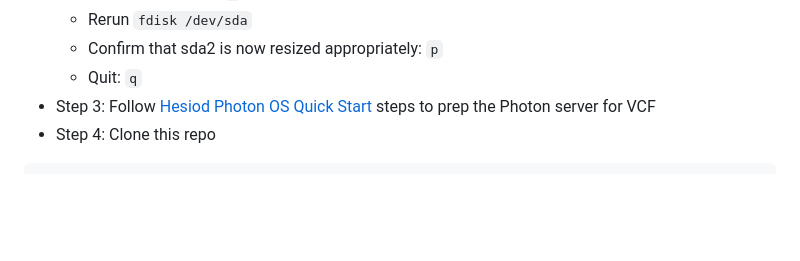
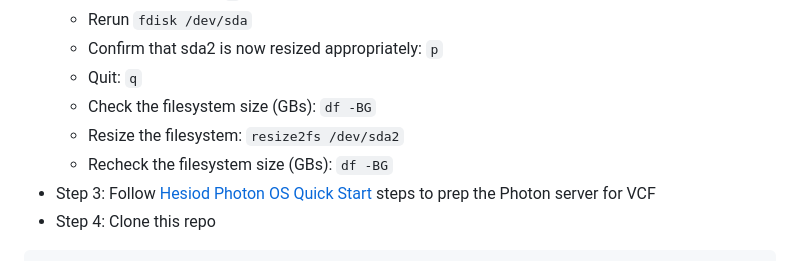
Before and after one commit to boconnor2017/hesiod-vcf9, a Markdown page: README.md, the part around the change. Rendered like a GitHub page; blank space fills up the shorter version.

Commit message:
Bugfix v2

````diff
--- a/README.md
+++ b/README.md
@@ -96,6 +96,9 @@ python3 hesiod-vcf9.py -json2md myconfigfile.json mydocfile.md
     * Rerun `fdisk /dev/sda`
     * Confirm that sda2 is now resized appropriately: `p`
     * Quit: `q`
+    * Check the filesystem size (GBs): `df -BG`
+    * Resize the filesystem: `resize2fs /dev/sda2`
+    * Recheck the filesystem size (GBs): `df -BG`
 * Step 3: Follow [Hesiod Photon OS Quick Start](https://github.com/boconnor2017/hesiod/blob/main/photon/readme.md) steps to prep the Photon server for VCF
 * Step 4: Clone this repo
 ```
````
